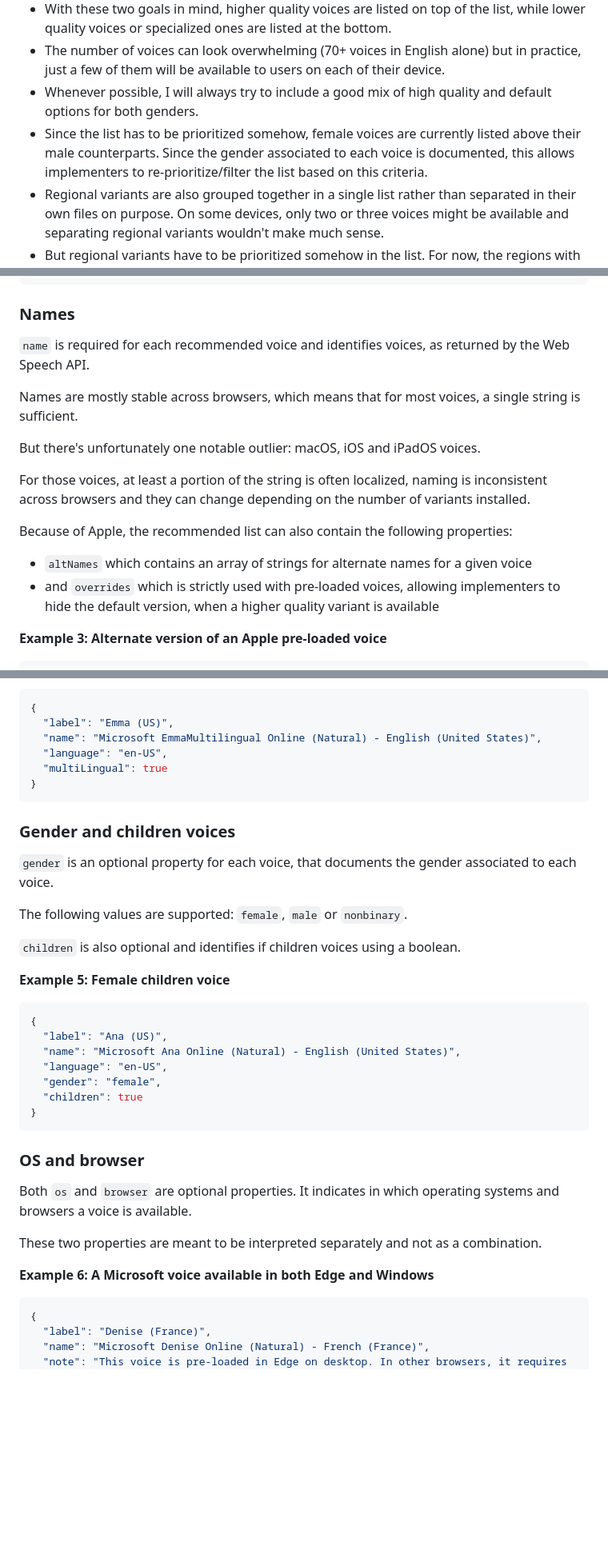
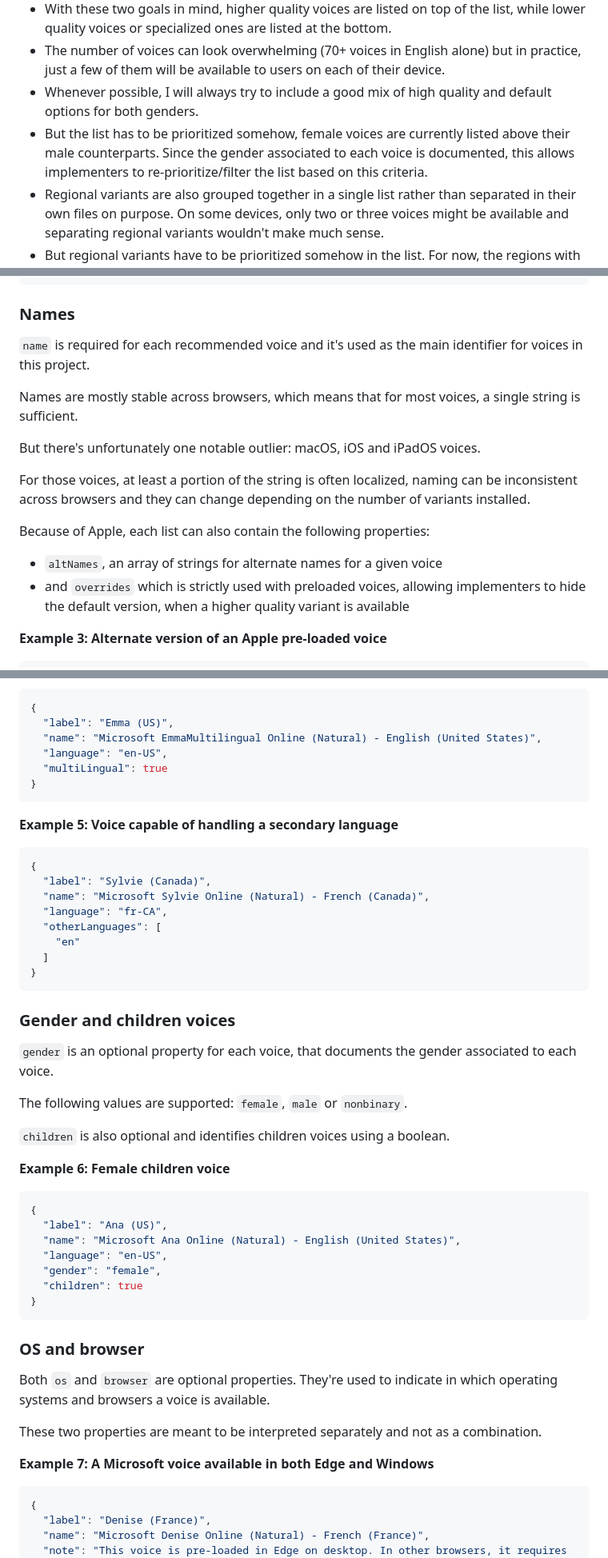
Before and after one commit to HadrienGardeur/web-speech-recommended-voices, a Markdown page: README.md, 3 parts joined by grey strips. Shown at 80% size. Rendered like a GitHub page; blank space fills up the shorter version.

````diff
--- a/README.md
+++ b/README.md
@@ -27,7 +27,7 @@ With its focus on voice selection, the goal of this project is to document highe
 * With these two goals in mind, higher quality voices are listed on top of the list, while lower quality voices or specialized ones are listed at the bottom.
 * The number of voices can look overwhelming (70+ voices in English alone) but in practice, just a few of them will be available to users on each of their device.
 * Whenever possible, I will always try to include a good mix of high quality and default options for both genders.
-* Since the list has to be prioritized somehow, female voices are currently listed above their male counterparts. Since the gender associated to each voice is documented, this allows implementers to re-prioritize/filter the list based on this criteria.
+* But the list has to be prioritized somehow, female voices are currently listed above their male counterparts. Since the gender associated to each voice is documented, this allows implementers to re-prioritize/filter the list based on this criteria.
 * Regional variants are also grouped together in a single list rather than separated in their own files on purpose. On some devices, only two or three voices might be available and separating regional variants wouldn't make much sense.
 * But regional variants have to be prioritized somehow in the list. For now, the regions with the best selections of voices are listed above, but it is highly recommended to implementers [to consider the user's regional preferences](https://developer.mozilla.org/en-US/docs/Web/API/Navigator/languages).
 * The voice names returned by the [Web Speech API](https://developer.mozilla.org/en-US/docs/Web/API/Web_Speech_API) are hardly user-friendly, which is the reason why this list provides alternate ones that usually include a first name (or a gender) along with the region associated to the voice.
@@ -72,18 +72,18 @@ Chrome OS provides a number of high quality voices through its Android subsystem
 
 ### Names
 
-`name` is required for each recommended voice and identifies voices, as returned by the Web Speech API.
+`name` is required for each recommended voice and it's used as the main identifier for voices in this project.
 
 Names are mostly stable across browsers, which means that for most voices, a single string is sufficient.
 
 But there's unfortunately one notable outlier: macOS, iOS and iPadOS voices.
 
-For those voices, at least a portion of the string is often localized, naming is inconsistent across browsers and they can change depending on the number of variants installed.
+For those voices, at least a portion of the string is often localized, naming can be inconsistent across browsers and they can change depending on the number of variants installed.
 
-Because of Apple, the recommended list can also contain the following properties:
+Because of Apple, each list can also contain the following properties:
 
-- `altNames` which contains an array of strings for alternate names for a given voice
-- and `overrides` which is strictly used with pre-loaded voices, allowing implementers to hide the default version, when a higher quality variant is available
+- `altNames`, an array of strings for alternate names for a given voice
+- and `overrides` which is strictly used with preloaded voices, allowing implementers to hide the default version, when a higher quality variant is available
 
 **Example 3: Alternate version of an Apple pre-loaded voice**
 
@@ -130,15 +136,28 @@ These voices are identified using the `multiLingual` boolean.
 }
 ```
 
+**Example 5: Voice capable of handling a secondary language**
+
+```json
+{
+  "label": "Sylvie (Canada)",
+  "name": "Microsoft Sylvie Online (Natural) - French (Canada)",
+  "language": "fr-CA",
+  "otherLanguages": [
+    "en"
+  ]
+}
+```
+
 ### Gender and children voices
 
 `gender` is an optional property for each voice, that documents the gender associated to each voice.
 
 The following values are supported: `female`, `male` or `nonbinary`.
 
-`children` is also optional and identifies if children voices using a boolean.
+`children` is also optional and identifies children voices using a boolean.
 
-**Example 5: Female children voice**
+**Example 6: Female children voice**
 
 ```json
 {
@@ -152,11 +171,11 @@ The following values are supported: `female`, `male` or `nonbinary`.
 
 ### OS and browser
 
-Both `os` and `browser` are optional properties. It indicates in which operating systems and browsers a voice is available.
+Both `os` and `browser` are optional properties. They're used to indicate in which operating systems and browsers a voice is available.
 
 These two properties are meant to be interpreted separately and not as a combination.
 
-**Example 6: A Microsoft voice available in both Edge and Windows**
+**Example 7: A Microsoft voice available in both Edge and Windows**
 
 ```json
 {
````
Also changed, not shown: other parts of README.md (+17 -3 lines).
